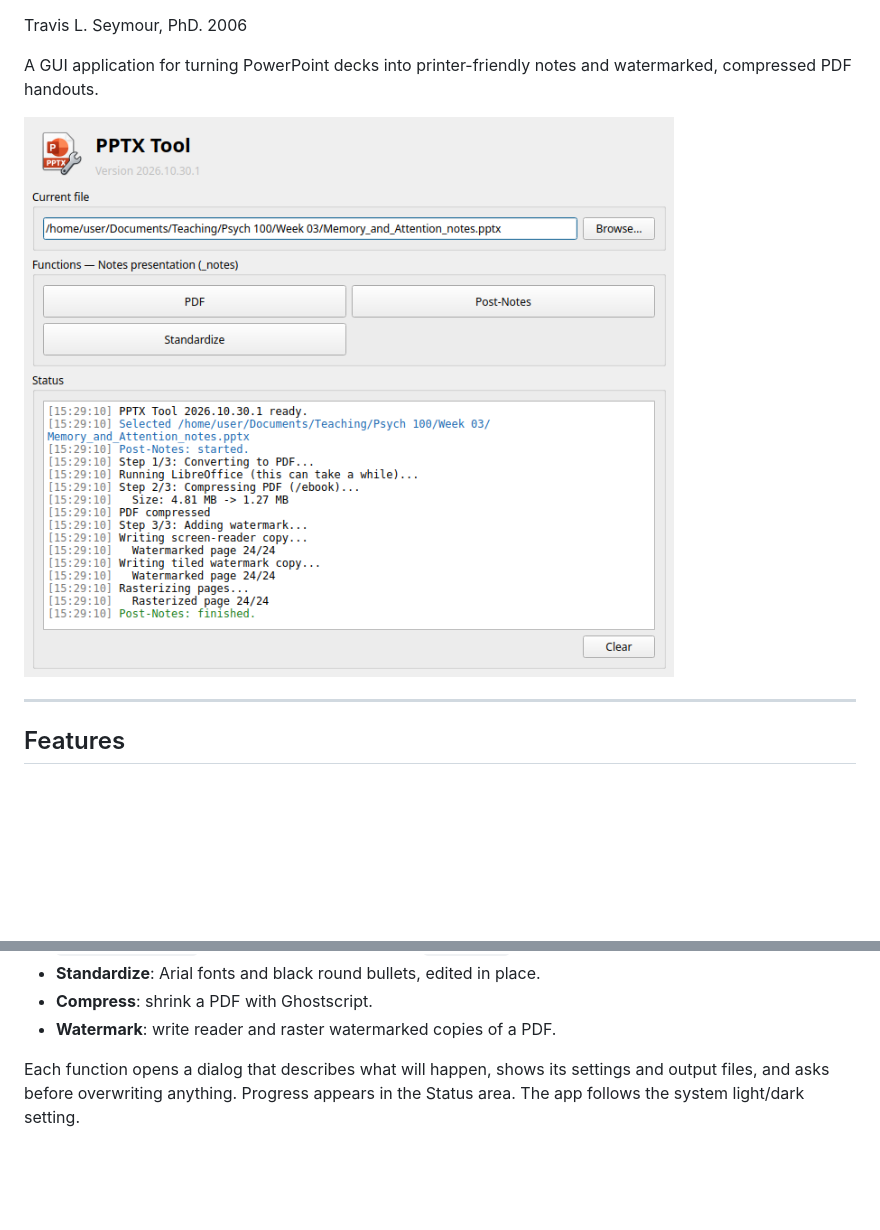
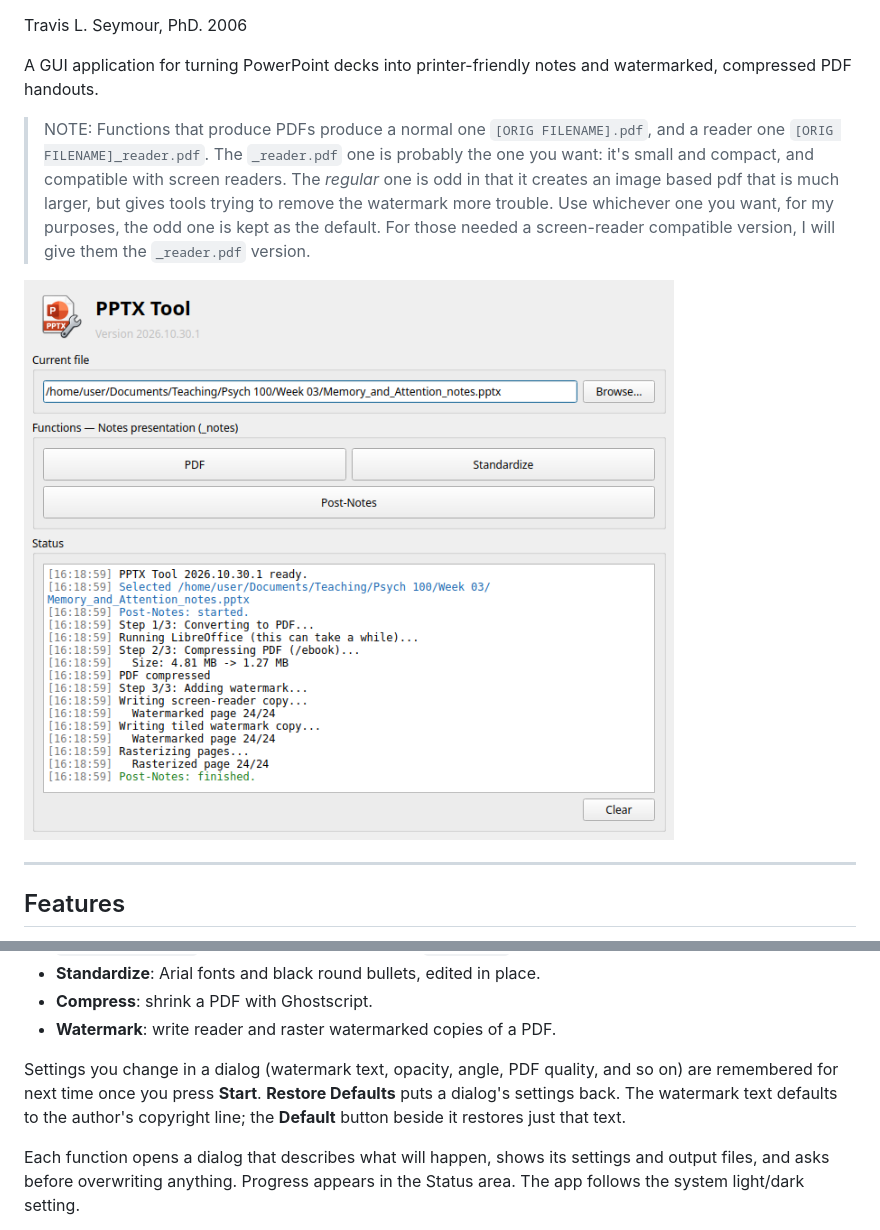
Before and after one commit to travisseymour/pptxtool, a Markdown page: README.md, 2 parts joined by grey strips. GitHub-like rendering; pictures changed too: pptxtool/resources/pptxtool_ui.png; blank space fills up the shorter version.

```diff
--- a/README.md
+++ b/README.md
@@ -3,6 +5,8 @@
 Travis L. Seymour, PhD. 2006
 
 A GUI application for turning PowerPoint decks into printer-friendly notes and watermarked, compressed PDF handouts.
+
+> NOTE: Functions that produce PDFs produce a normal one `[ORIG FILENAME].pdf`, and a reader one `[ORIG FILENAME]_reader.pdf`. The `_reader.pdf` one is probably the one you want: it's small and compact, and compatible with screen readers. The <i>regular</i> one is odd in that it creates an image based pdf that is much larger, but gives tools trying to remove the watermark more trouble. Use whichever one you want, for my purposes, the odd one is kept as the default. For those needed a screen-reader compatible version, I will give them the `_reader.pdf` version.
 
 [![PPTX Tool UI](pptxtool/resources/pptxtool_ui.png)](pptxtool/resources/pptxtool_ui.png)
 
@@ -24,6 +28,8 @@ Choose a file with **Browse…** or drag it onto the window. The available funct
 - **Standardize**: Arial fonts and black round bullets, edited in place.
 - **Compress**: shrink a PDF with Ghostscript.
 - **Watermark**: write reader and raster watermarked copies of a PDF.
+
+Settings you change in a dialog (watermark text, opacity, angle, PDF quality, and so on) are remembered for next time once you press **Start**. **Restore Defaults** puts a dialog's settings back. The watermark text defaults to the author's copyright line; the **Default** button beside it restores just that text.
 
 Each function opens a dialog that describes what will happen, shows its settings and output files, and asks before overwriting anything. Progress appears in the Status area. The app follows the system light/dark setting.
 
```
Also changed, not shown: other parts of README.md (+2 -0 lines), 3 other files.
